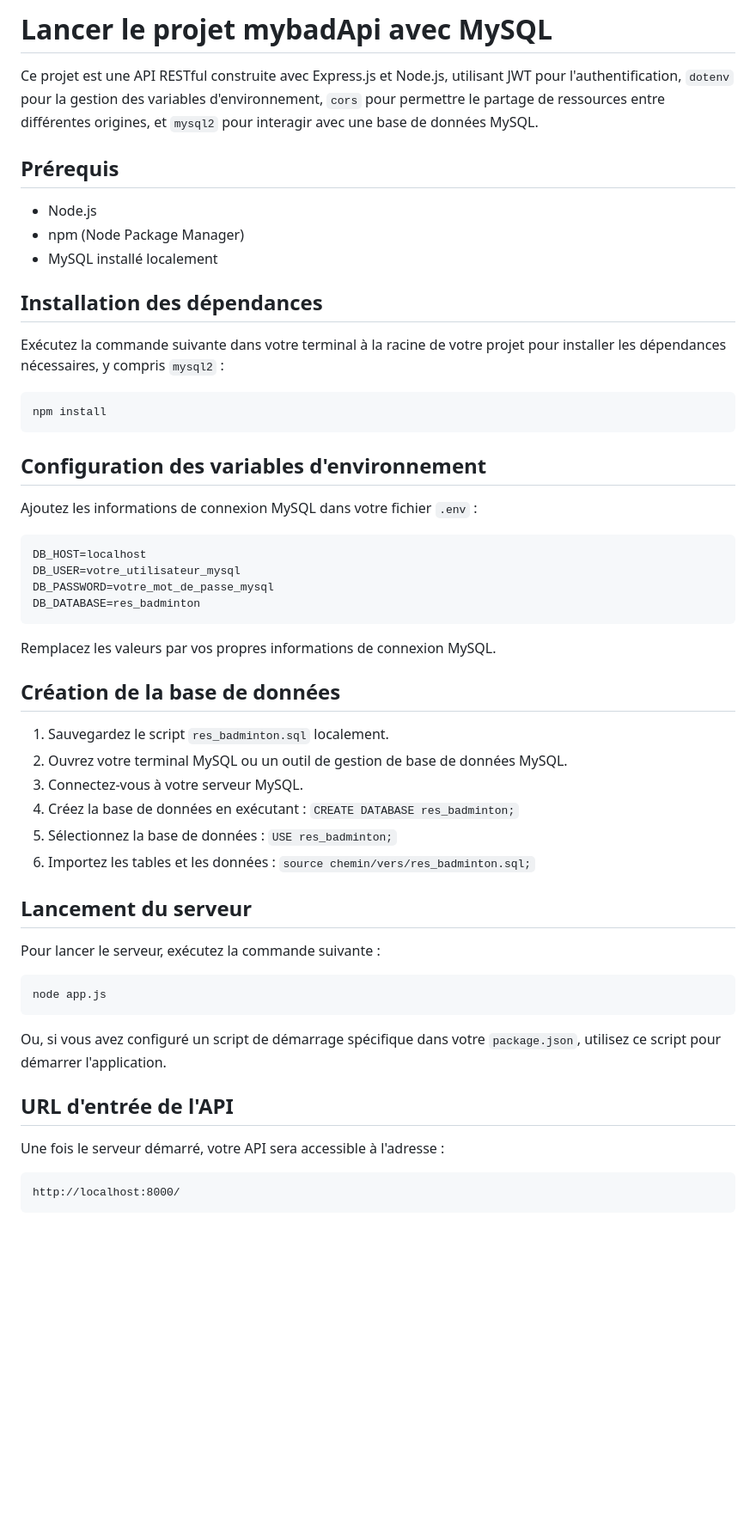
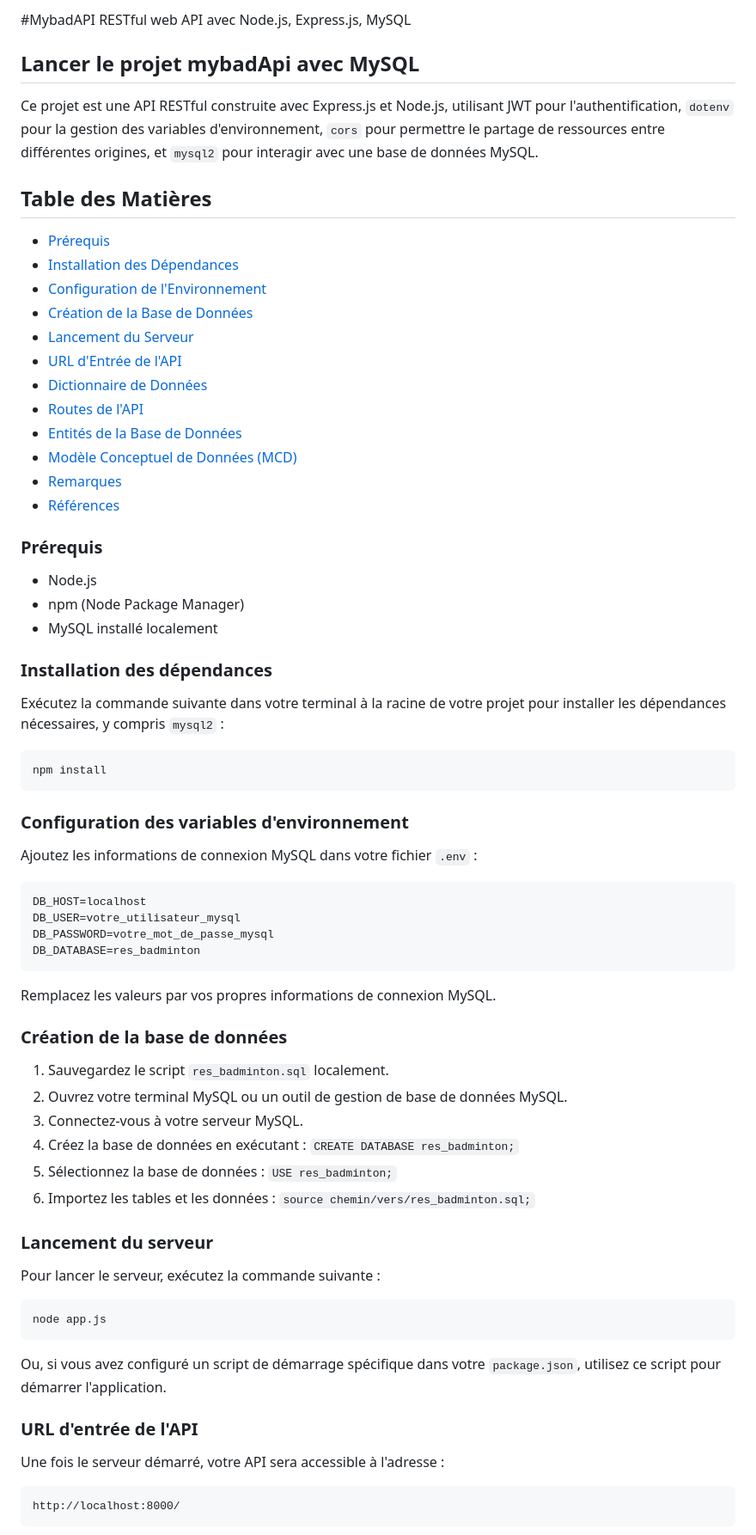
Before and after one commit to Medyooo/MybadAPI, a Markdown page: README.md, the part around the change printed below. Shown: that part at 86% size. Drawn GitHub-style; blank space fills up the shorter version.

Commit message:
Update README.md
V2

````diff
--- a/README.md
+++ b/README.md
@@ -1,15 +1,32 @@
 
-# Lancer le projet mybadApi avec MySQL
+#MybadAPI RESTful web API avec Node.js, Express.js, MySQL
+
+
+## Lancer le projet mybadApi avec MySQL
 
 Ce projet est une API RESTful construite avec Express.js et Node.js, utilisant JWT pour l'authentification, `dotenv` pour la gestion des variables d'environnement, `cors` pour permettre le partage de ressources entre différentes origines, et `mysql2` pour interagir avec une base de données MySQL.
 
-## Prérequis
+## Table des Matières
+- [Prérequis](#prérequis)
+- [Installation des Dépendances](#installation-des-dépendances)
+- [Configuration de l'Environnement](#configuration-de-lenvironnement)
+- [Création de la Base de Données](#création-de-la-base-de-données)
+- [Lancement du Serveur](#lancement-du-serveur)
+- [URL d'Entrée de l'API](#url-dentrée-de-lapi)
+- [Dictionnaire de Données](#dictionnaire-de-données)
+- [Routes de l'API](#routes-de-lapi)
+- [Entités de la Base de Données](#entités-de-la-base-de-données)
+- [Modèle Conceptuel de Données (MCD)](#modèle-conceptuel-de-données-mcd)
+- [Remarques](#remarques)
+- [Références](#références)
+
+### Prérequis
 
 - Node.js
 - npm (Node Package Manager)
 - MySQL installé localement
 
-## Installation des dépendances
+### Installation des dépendances
 
 Exécutez la commande suivante dans votre terminal à la racine de votre projet pour installer les dépendances nécessaires, y compris `mysql2` :
 
@@ -17,7 +34,7 @@ Exécutez la commande suivante dans votre terminal à la racine de votre projet
 npm install
 ```
 
-## Configuration des variables d'environnement
+### Configuration des variables d'environnement
 
 Ajoutez les informations de connexion MySQL dans votre fichier `.env` :
 
@@ -30,7 +47,7 @@ DB_DATABASE=res_badminton
 
 Remplacez les valeurs par vos propres informations de connexion MySQL.
 
-## Création de la base de données
+### Création de la base de données
 
 1. Sauvegardez le script `res_badminton.sql` localement.
 2. Ouvrez votre terminal MySQL ou un outil de gestion de base de données MySQL.
@@ -39,7 +56,7 @@ Remplacez les valeurs par vos propres informations de connexion MySQL.
 5. Sélectionnez la base de données : `USE res_badminton;`
 6. Importez les tables et les données : `source chemin/vers/res_badminton.sql;`
 
-## Lancement du serveur
+### Lancement du serveur
 
 Pour lancer le serveur, exécutez la commande suivante :
 
@@ -49,7 +66,7 @@ node app.js
 
 Ou, si vous avez configuré un script de démarrage spécifique dans votre `package.json`, utilisez ce script pour démarrer l'application.
 
-## URL d'entrée de l'API
+### URL d'entrée de l'API
 
 Une fois le serveur démarré, votre API sera accessible à l'adresse :
 
````
Also changed, not shown: other parts of README.md (+21 -21 lines).
